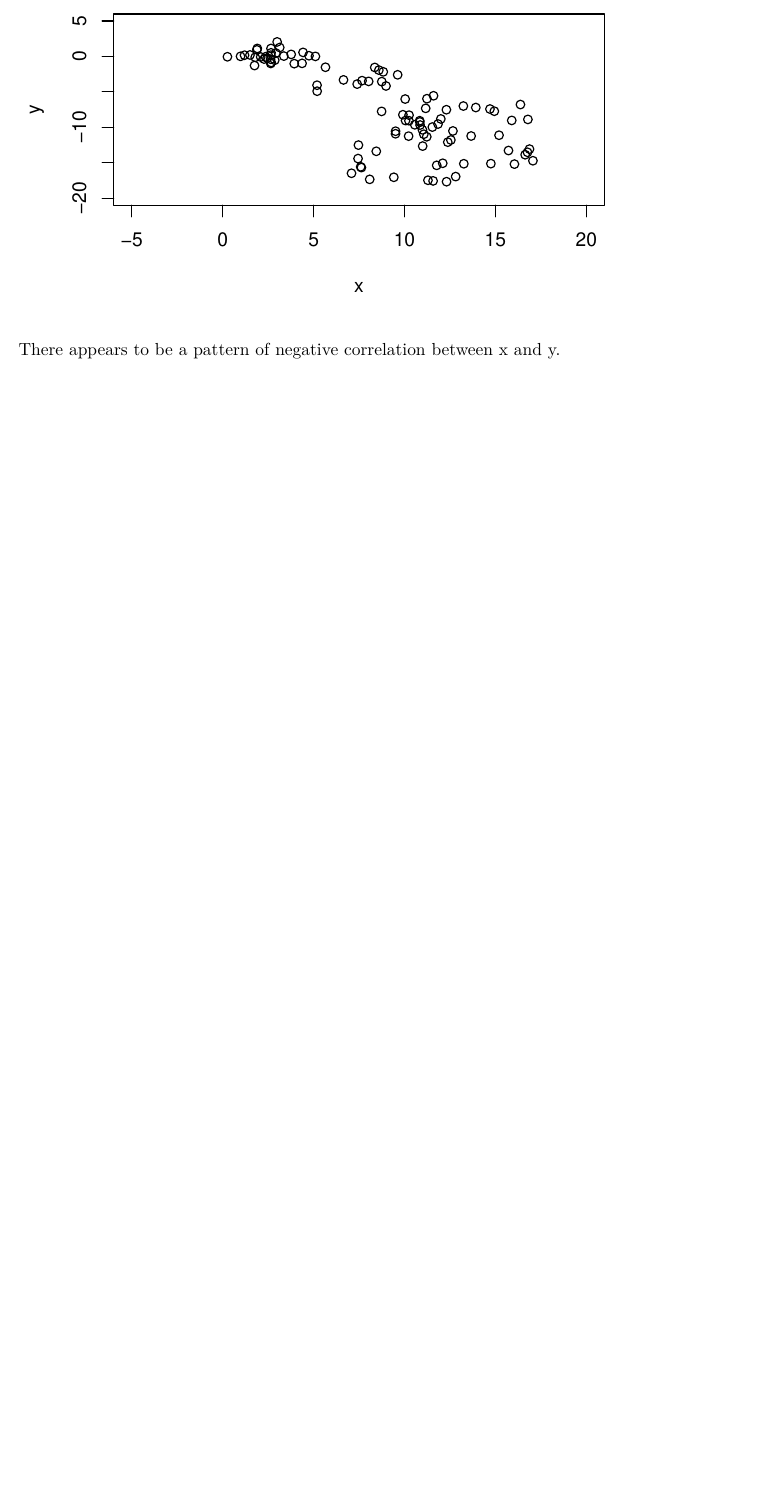
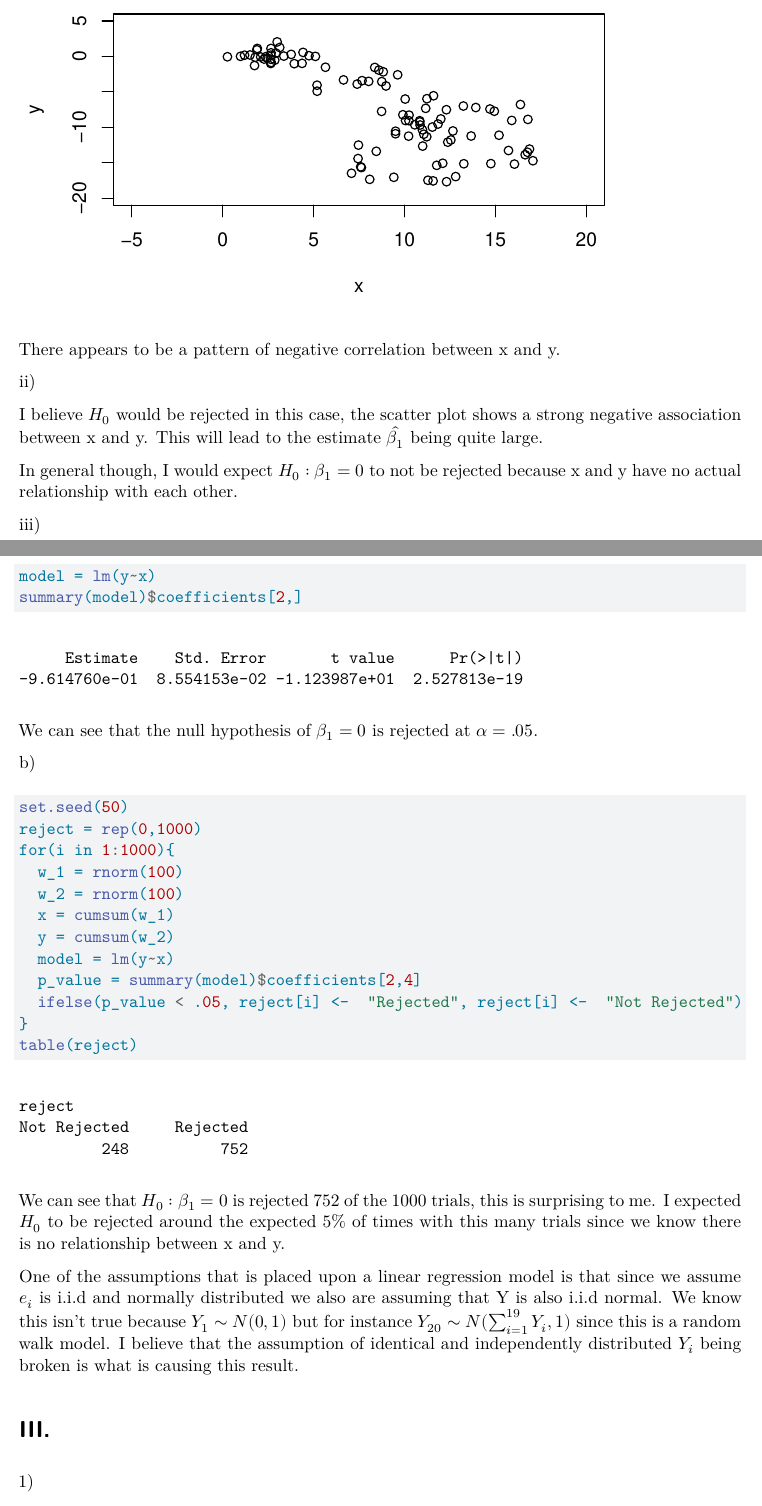
Before and after one commit to jccoolguy/STAT626, a Quarto document (Homework/Homework 3/JC_STAT_626_HW_3.qmd): part of page 8 of 8 before the commit and two parts of pages 8 and 9 of 10 after it, the two joined at a grey line, cut so that both start at the same text, the shorter picture padded with empty space. Rendered offline with R 4.5, knitr and Pandoc in place of Quarto, then LaTeX, with nearby package versions.

Commit message:
hw 3 in progress

````diff
--- a/Homework/Homework 3/JC_STAT_626_HW_3.qmd
+++ b/Homework/Homework 3/JC_STAT_626_HW_3.qmd
@@ -209,3 +209,43 @@ plot(x,y, xlim = c(-5, 20), ylim = c(-20, 5))
 ```
 
 There appears to be a pattern of negative correlation between x and y.
+
+ii\)
+
+I believe $H_0$ would be rejected in this case, the scatter plot shows a strong negative association between x and y. This will lead to the estimate $\hat{\beta_1}$ being quite large.
+
+In general though, I would expect $H_0:\beta_1=0$ to not be rejected because x and y have no actual relationship with each other.
+
+iii\)
+
+```{r}
+model = lm(y~x)
+summary(model)$coefficients[2,]
+```
+
+We can see that the null hypothesis of $\beta_1=0$ is rejected at $\alpha = .05$.
+
+b\)
+
+```{r}
+set.seed(50)
+reject = rep(0,1000)
+for(i in 1:1000){
+  w_1 = rnorm(100)
+  w_2 = rnorm(100)
+  x = cumsum(w_1)
+  y = cumsum(w_2)
+  model = lm(y~x)
+  p_value = summary(model)$coefficients[2,4]
+  ifelse(p_value < .05, reject[i] <-  "Rejected", reject[i] <-  "Not Rejected")
+}
+table(reject)
+```
+
+We can see that $H_0:\beta_1 = 0$ is rejected `r as.integer(table(reject)[2])` of the 1000 trials, this is surprising to me. I expected $H_0$ to be rejected around the expected 5% of times with this many trials since we know there is no relationship between x and y.
+
+One of the assumptions that is placed upon a linear regression model is that since we assume $e_i$ is i.i.d and normally distributed we also are assuming that Y is also i.i.d normal. We know this isn't true because $Y_1 \sim N(0,1)$ but for instance $Y_{20} \sim N(\sum_{i=1}^{19}Y_i,1)$ since this is a random walk model. I believe that the assumption of identical and independently distributed $Y_i$ being broken is what is causing this result.
+
+# III.
+
+1\)
````
Also changed, not shown: Homework/Homework 3/JC_STAT_626_HW_3.pdf, Homework/Homework 3/JC_STAT_626_HW_3.qmd (38 more changed lines).
